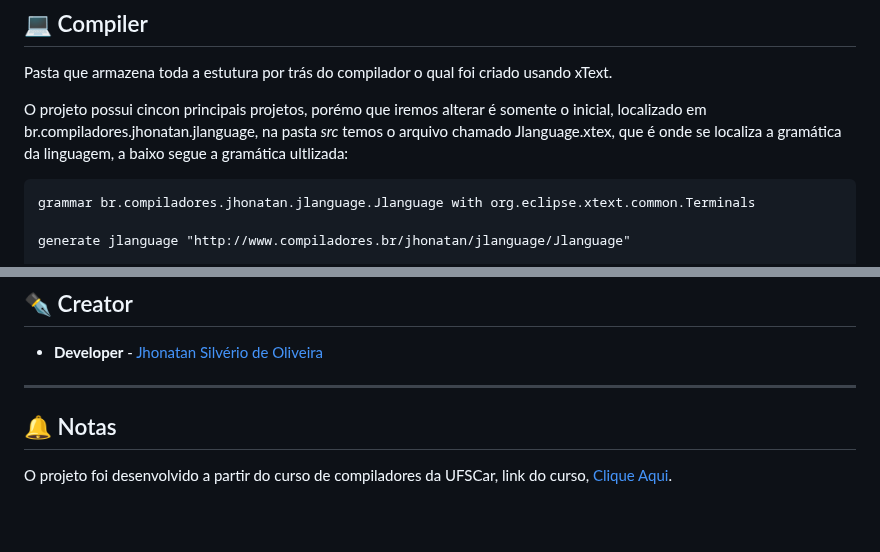
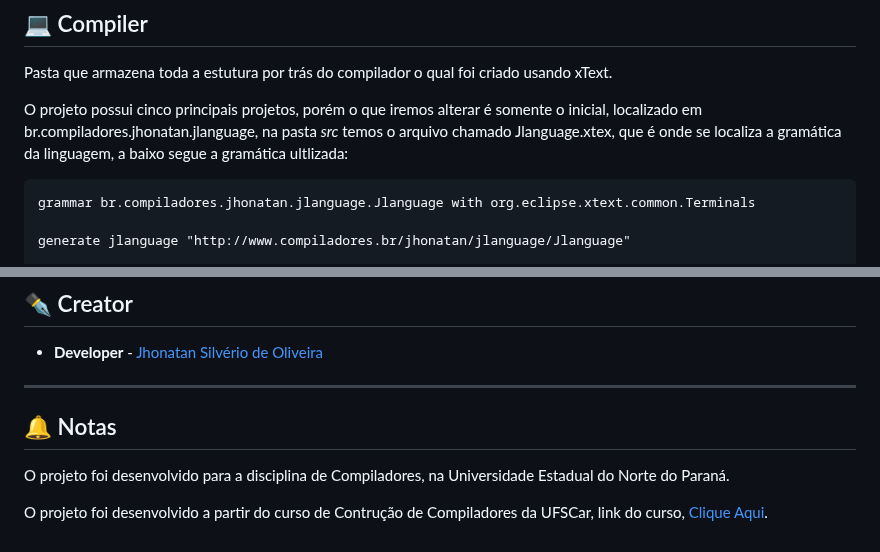
Before and after one commit to Jh0wjso/Colleg-UENP, a Markdown page: Compiler/Final_Version/README.md, 2 parts joined by grey strips. GitHub-like rendering; blank space fills up the shorter version.

````diff
--- a/Compiler/Final_Version/README.md
+++ b/Compiler/Final_Version/README.md
@@ -20,7 +20,7 @@ A Linguagem foi criada usando Xtext, que é
 
 Pasta que armazena toda a estutura por trás do compilador o qual foi criado usando xText.
 
-O projeto possui cincon principais projetos, porémo que iremos alterar é somente o inicial, localizado em br.compiladores.jhonatan.jlanguage, na pasta *src* temos o arquivo chamado Jlanguage.xtex, que é onde se localiza a gramática da linguagem, a baixo segue a gramática ultlizada:
+O projeto possui cinco principais projetos, porém o que iremos alterar é somente o inicial, localizado em br.compiladores.jhonatan.jlanguage, na pasta *src* temos o arquivo chamado Jlanguage.xtex, que é onde se localiza a gramática da linguagem, a baixo segue a gramática ultlizada:
 
 ```
 grammar br.compiladores.jhonatan.jlanguage.Jlanguage with org.eclipse.xtext.common.Terminals
@@ -329,8 +329,8 @@ O programa está em sua primeira versão completa, a Versão 1.0.
 
 ---
 
-
-
 ## 🔔 Notas
 
-O projeto foi desenvolvido a partir do curso de compiladores da UFSCar, link do curso, [Clique Aqui](https://www.youtube.com/playlist?list=PLaPmgS59eMSEKNRIBxuBK4mJr-8pFP3lW).
+O projeto foi desenvolvido para a disciplina de Compiladores, na Universidade Estadual do Norte do Paraná.
+
+O projeto foi desenvolvido a partir do curso de Contrução de Compiladores da UFSCar, link do curso, [Clique Aqui](https://www.youtube.com/playlist?list=PLaPmgS59eMSEKNRIBxuBK4mJr-8pFP3lW).
````
